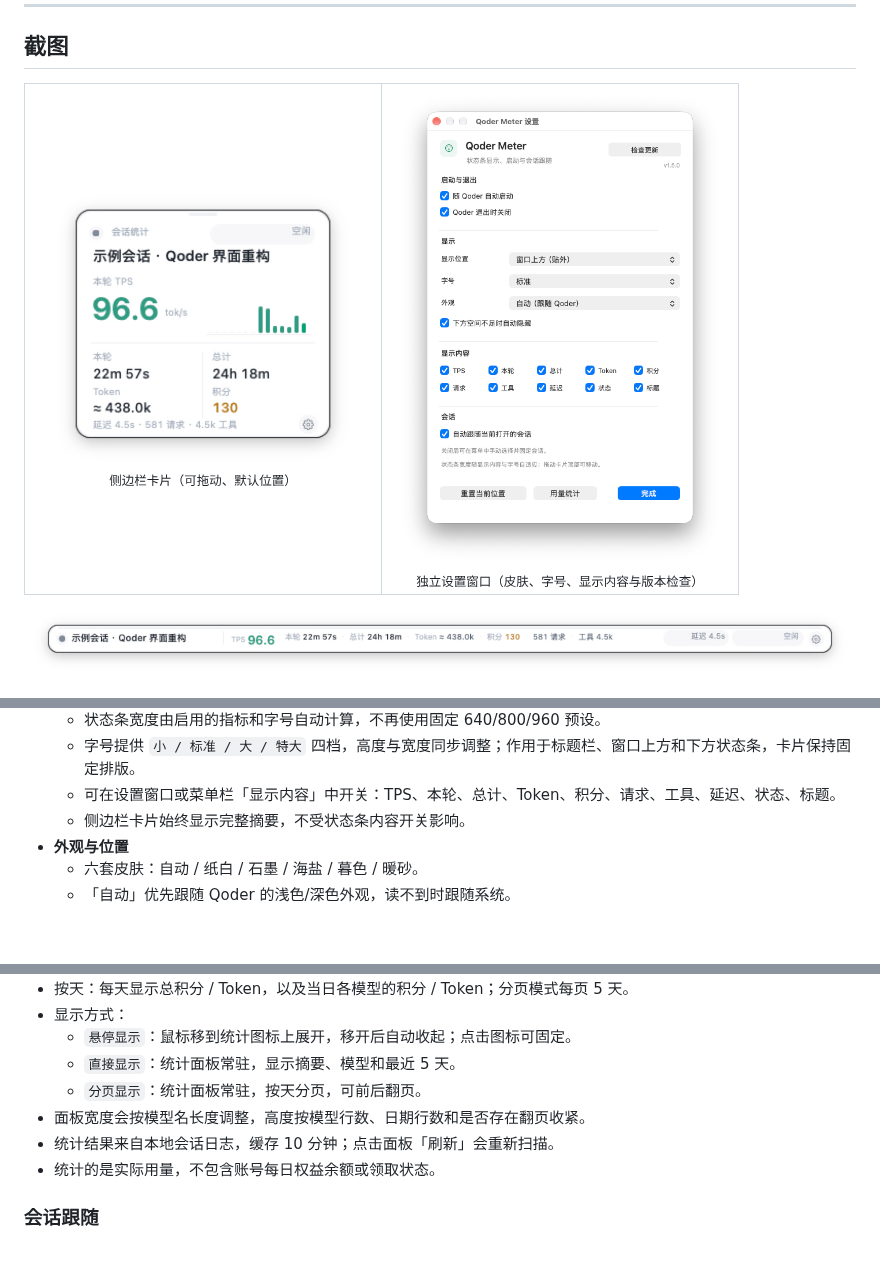
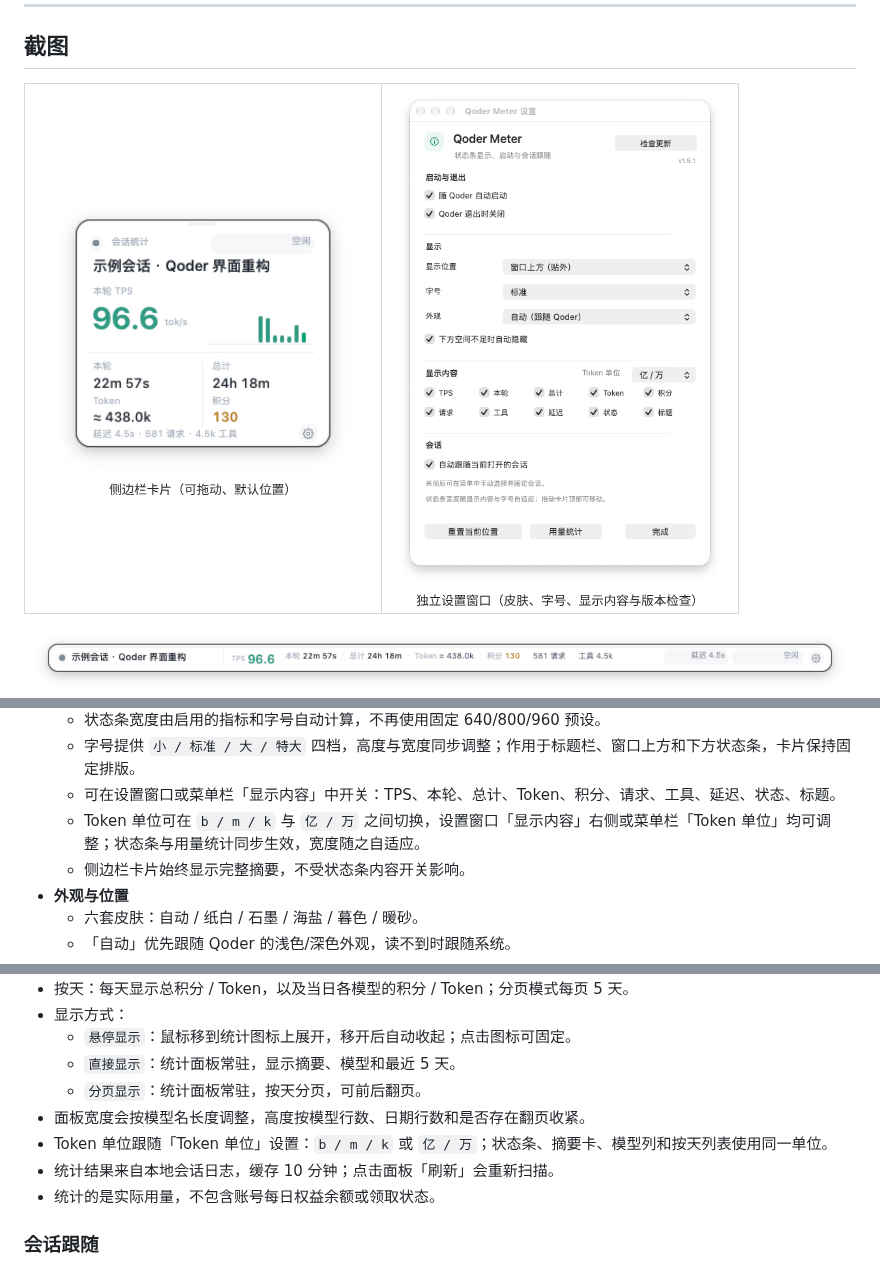
Before and after one commit to chenleshu/qoder-meter, a Markdown page: README.md, 3 parts joined by grey strips. Drawn GitHub-style; pictures changed too: docs/screenshots/settings.png; blank space fills up the shorter version.

```diff
--- a/README.md
+++ b/README.md
@@ -77,6 +77,7 @@ Qoder Meter 是一个轻量的 macOS 菜单栏/浮窗工具，用只读方式读
   - 状态条宽度由启用的指标和字号自动计算，不再使用固定 640/800/960 预设。
   - 字号提供 `小 / 标准 / 大 / 特大` 四档，高度与宽度同步调整；作用于标题栏、窗口上方和下方状态条，卡片保持固定排版。
   - 可在设置窗口或菜单栏「显示内容」中开关：TPS、本轮、总计、Token、积分、请求、工具、延迟、状态、标题。
+  - Token 单位可在 `b / m / k` 与 `亿 / 万` 之间切换，设置窗口「显示内容」右侧或菜单栏「Token 单位」均可调整；状态条与用量统计同步生效，宽度随之自适应。
   - 侧边栏卡片始终显示完整摘要，不受状态条内容开关影响。
 - **外观与位置**
   - 六套皮肤：自动 / 纸白 / 石墨 / 海盐 / 暮色 / 暖砂。
@@ -176,6 +177,7 @@ open QoderMeter.app
   - `直接显示`：统计面板常驻，显示摘要、模型和最近 5 天。
   - `分页显示`：统计面板常驻，按天分页，可前后翻页。
 - 面板宽度会按模型名长度调整，高度按模型行数、日期行数和是否存在翻页收紧。
+- Token 单位跟随「Token 单位」设置：`b / m / k` 或 `亿 / 万`；状态条、摘要卡、模型列和按天列表使用同一单位。
 - 统计结果来自本地会话日志，缓存 10 分钟；点击面板「刷新」会重新扫描。
 - 统计的是实际用量，不包含账号每日权益余额或领取状态。
 
```
Also changed, not shown: 2 other files.
